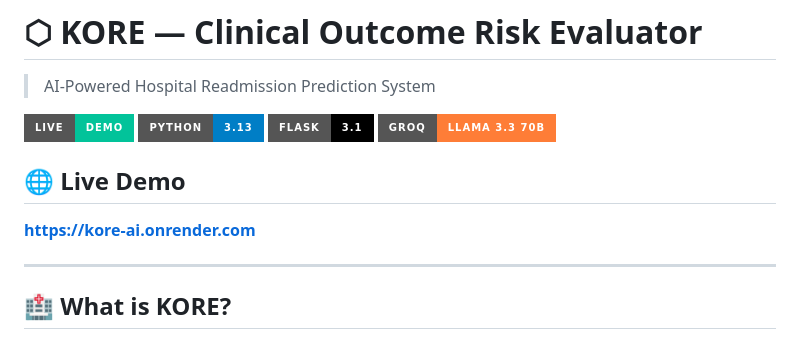
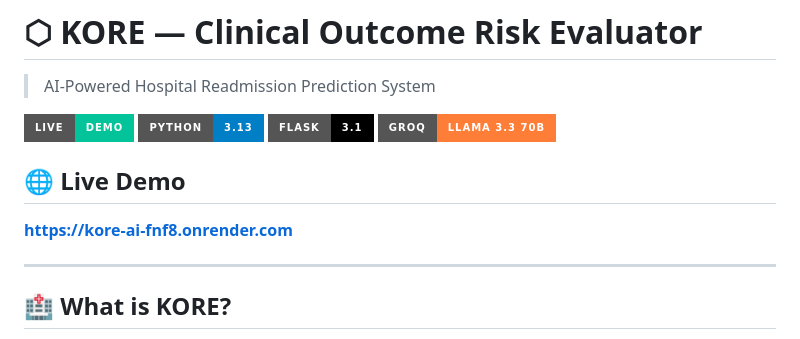
Before and after one commit to Faizan1310/KORE-Clinical-Outcome-Risk-Evaluator, a Markdown page: README.md, the part around one of its changes. Drawn GitHub-style; badges without logos.

Commit message:
Updated live URL to kore-ai-fnf8.onrender.com

```diff
--- a/README.md
+++ b/README.md
@@ -8,7 +8,7 @@
 [![Groq AI](https://img.shields.io/badge/Groq-Llama_3.3_70B-orange?style=for-the-badge)](https://groq.com)
 
 ## 🌐 Live Demo
-**[https://kore-ai.onrender.com](https://kore-ai.onrender.com)**
+**[https://kore-ai-fnf8.onrender.com](https://kore-ai-fnf8.onrender.com)**
 
 ---
 
```
Also changed, not shown: other parts of README.md (+1 -1 lines).
